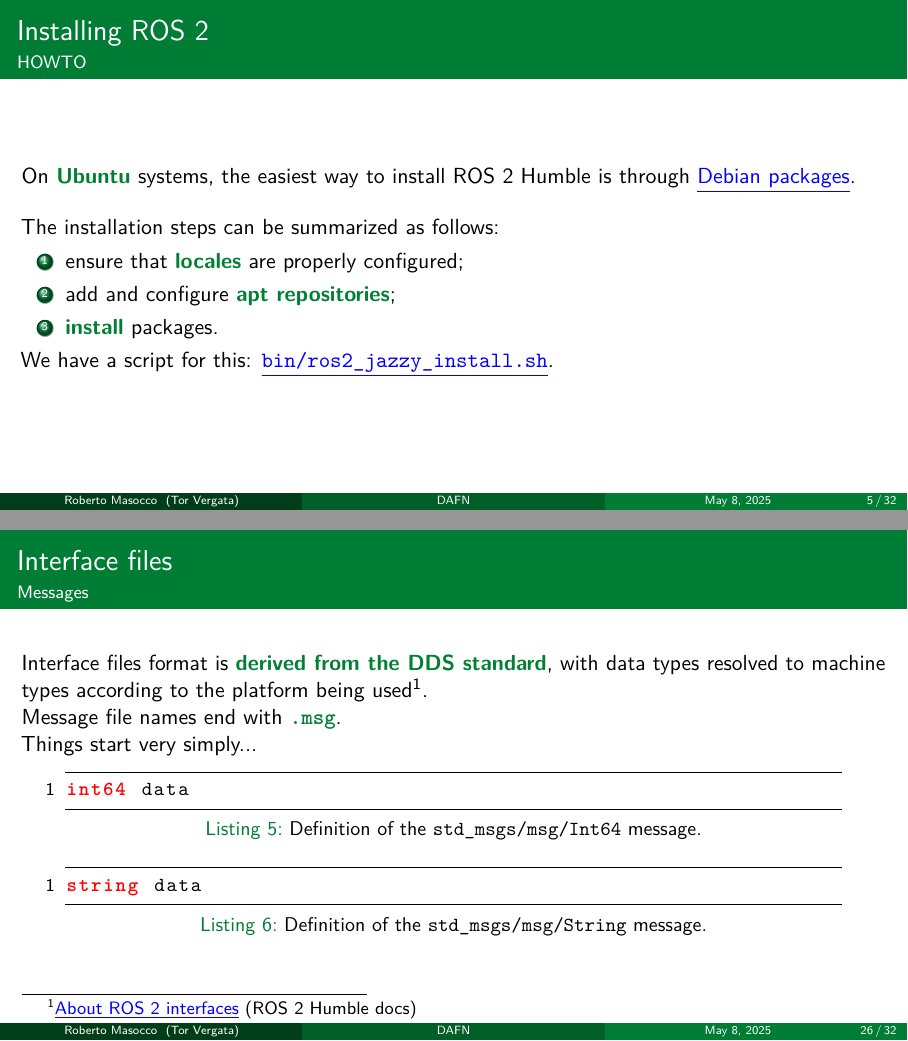
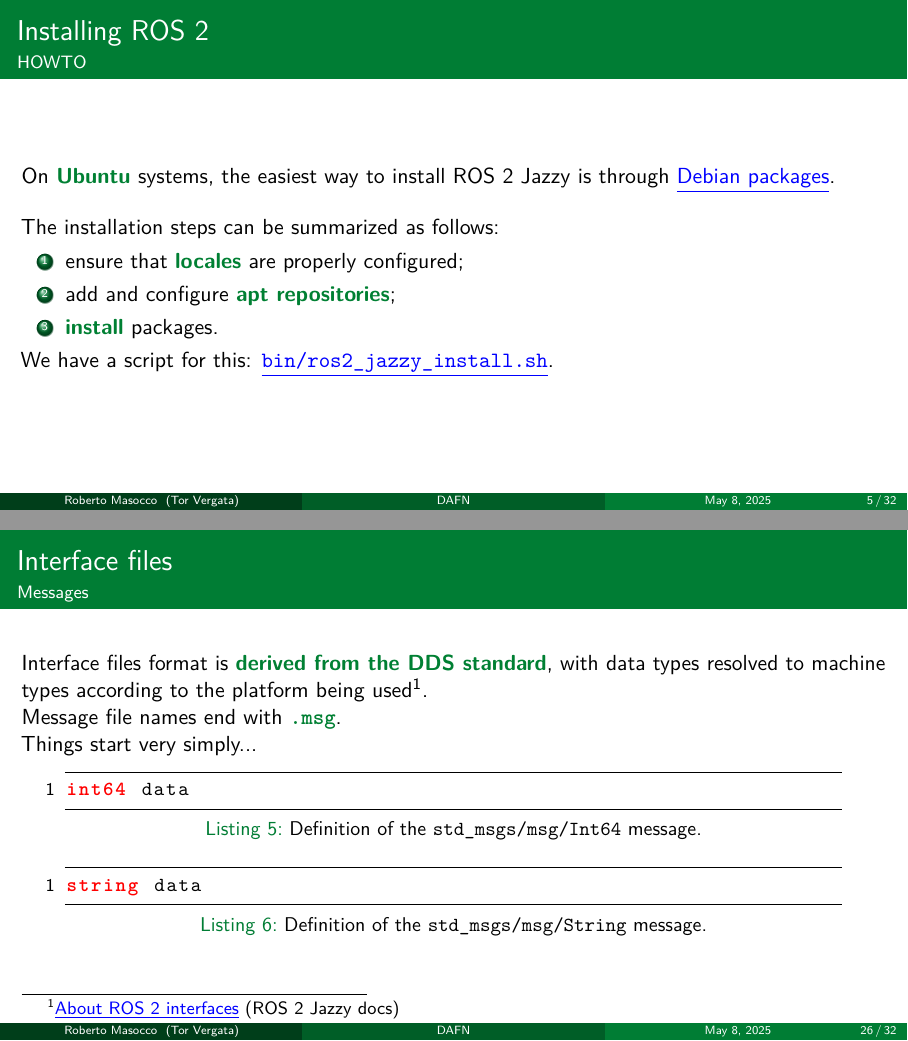
Before and after one commit to robmasocco/DAFN25_Robotics_2, LaTeX slides (main.tex, which reads sections/topics.tex, sections/workflow.tex): pages 5 and 26 of 32, joined at a grey line. Compiled offline with pdfLaTeX.

Commit message:
fix: typo

```diff
--- a/sections/topics.tex
+++ b/sections/topics.tex
@@ -20,7 +20,7 @@
 
 % --- Interface files - Messages ---
 \begin{frame}[fragile]{Interface files}{Messages}
-	Interface files format is \textbg{derived from the DDS standard}, with data types resolved to machine types according to the platform being used\footnote{\href{https://docs.ros.org/en/jazzy/Concepts/About-ROS-Interfaces.html}{\color{blue}\underline{About ROS 2 interfaces}} (ROS 2 Humble docs)}.\\
+	Interface files format is \textbg{derived from the DDS standard}, with data types resolved to machine types according to the platform being used\footnote{\href{https://docs.ros.org/en/jazzy/Concepts/About-ROS-Interfaces.html}{\color{blue}\underline{About ROS 2 interfaces}} (ROS 2 Jazzy docs)}.\\
 	Message file names end with \textbg{\texttt{.msg}}.\\
 	Things start very simply...
 
--- a/sections/workflow.tex
+++ b/sections/workflow.tex
@@ -8,7 +8,7 @@
 
 % --- Installing ROS 2 ---
 \begin{frame}{Installing ROS 2}{HOWTO}
-  On \textbg{Ubuntu} systems, the easiest way to install ROS 2 Humble is through \href{https://docs.ros.org/en/humble/Installation/Ubuntu-Install-Debians.html}{\color{blue}\underline{Debian packages}}.\\
+  On \textbg{Ubuntu} systems, the easiest way to install ROS 2 Jazzy is through \href{https://docs.ros.org/en/jazzy/Installation/Ubuntu-Install-Debians.html}{\color{blue}\underline{Debian packages}}.\\
   \bigskip
   The installation steps can be summarized as follows:
   \begin{enumerate}
@@ -16,7 +16,7 @@
     \item add and configure \textbg{apt repositories};
     \item \textbg{install} packages.
   \end{enumerate}
-  We have a script for this: \href{https://github.com/IntelligentSystemsLabUTV/ros2-examples/blob/humble/bin/ros2_jazzy_install.sh}{\color{blue}\underline{\texttt{bin/ros2\_jazzy\_install.sh}}}.
+  We have a script for this: \href{https://github.com/IntelligentSystemsLabUTV/ros2-examples/blob/jazzy/bin/ros2_jazzy_install.sh}{\color{blue}\underline{\texttt{bin/ros2\_jazzy\_install.sh}}}.
 \end{frame}
 \begin{frame}{Installing ROS 2}{Sourcing the installation}
   After the installation is complete, in order to use \textbg{CLI tools} and have libraries available to \textbg{build packages}, you need to \textbg{source the installation}:\\
```
Also changed, not shown: main.tex (+2 -2 lines), sections/topics.tex (2 more changed lines), sections/workflow.tex (2 more changed lines), 2 other files.
